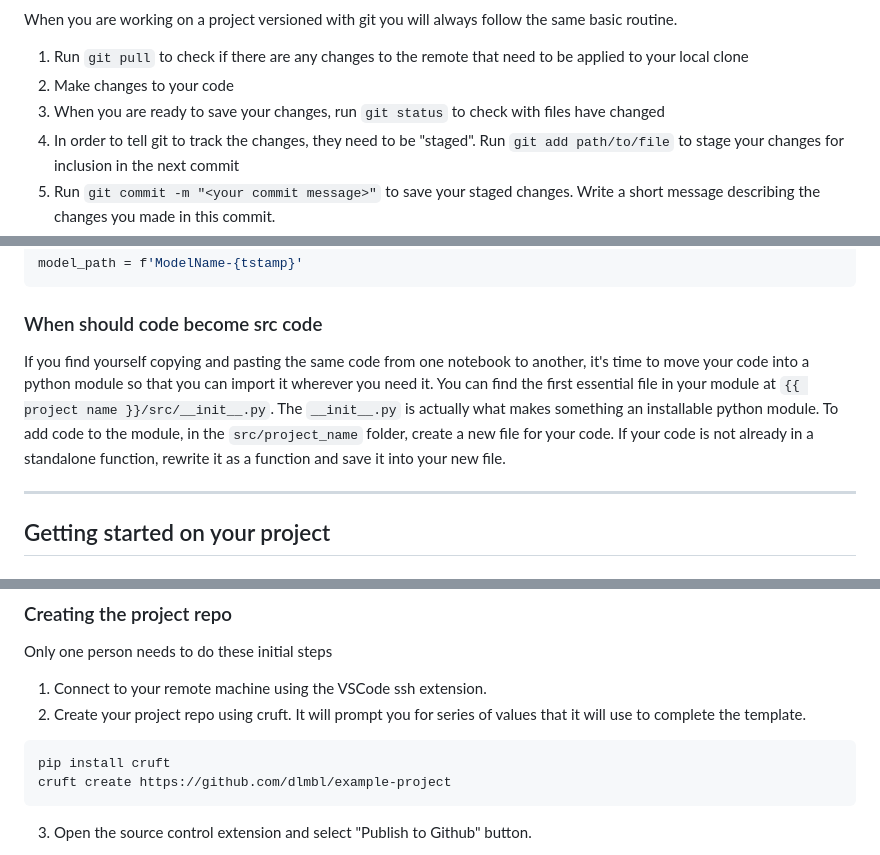
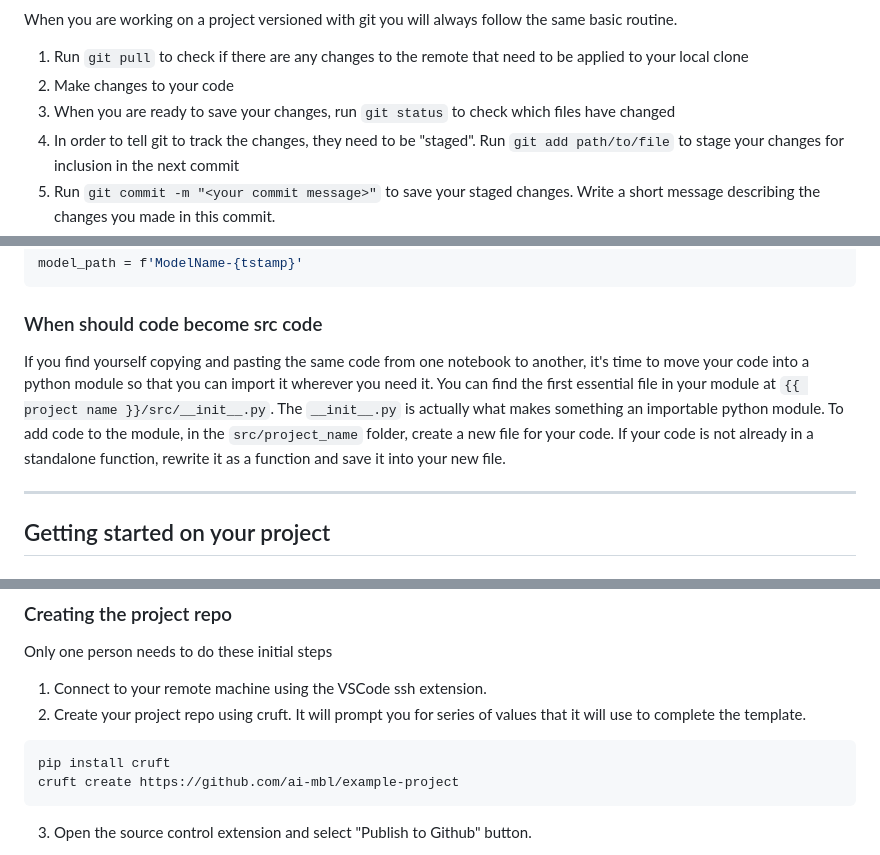
Before and after one commit to ai-mbl/example-project, a Markdown page: README.md, 3 parts joined by grey strips. Rendered like a GitHub page.

Commit message:
Fix typos and update project references in README

````diff
--- a/README.md
+++ b/README.md
@@ -47,7 +47,7 @@ When you are working on a project versioned with git you will always follow the
 
 1. Run `git pull` to check if there are any changes to the remote that need to be applied to your local clone
 2. Make changes to your code
-3. When you are ready to save your changes, run `git status` to check with files have changed
+3. When you are ready to save your changes, run `git status` to check which files have changed
 4. In order to tell git to track the changes, they need to be "staged". Run `git add path/to/file` to stage your changes for inclusion in the next commit
 5. Run `git commit -m "<your commit message>"` to save your staged changes. Write a short message describing the changes you made in this commit.
 6. `git push` to share the new commit with the remote repository
@@ -115,7 +115,7 @@ model_path = f'ModelName-{tstamp}'
 
 ### When should code become src code
 
-If you find yourself copying and pasting the same code from one notebook to another, it's time to move your code into a python module so that you can import it wherever you need it. You can find the first essential file in your module at `{{ project name }}/src/__init__.py`. The `__init__.py` is actually what makes something an installable python module. To add code to the module, in the  `src/project_name` folder, create a new file for your code. If your code is not already in a standalone function, rewrite it as a function and save it into your new file.
+If you find yourself copying and pasting the same code from one notebook to another, it's time to move your code into a python module so that you can import it wherever you need it. You can find the first essential file in your module at `{{ project name }}/src/__init__.py`. The `__init__.py` is actually what makes something an importable python module. To add code to the module, in the  `src/project_name` folder, create a new file for your code. If your code is not already in a standalone function, rewrite it as a function and save it into your new file.
 
 ---
 
@@ -146,7 +146,7 @@ Only one person needs to do these initial steps
 2. Create your project repo using cruft. It will prompt you for series of values that it will use to complete the template.
 ```bash
 pip install cruft
-cruft create https://github.com/dlmbl/example-project
+cruft create https://github.com/ai-mbl/example-project
 ```
 3. Open the source control extension and select "Publish to Github" button.
 
````
Also changed, not shown: other parts of README.md (+1 -1 lines).
